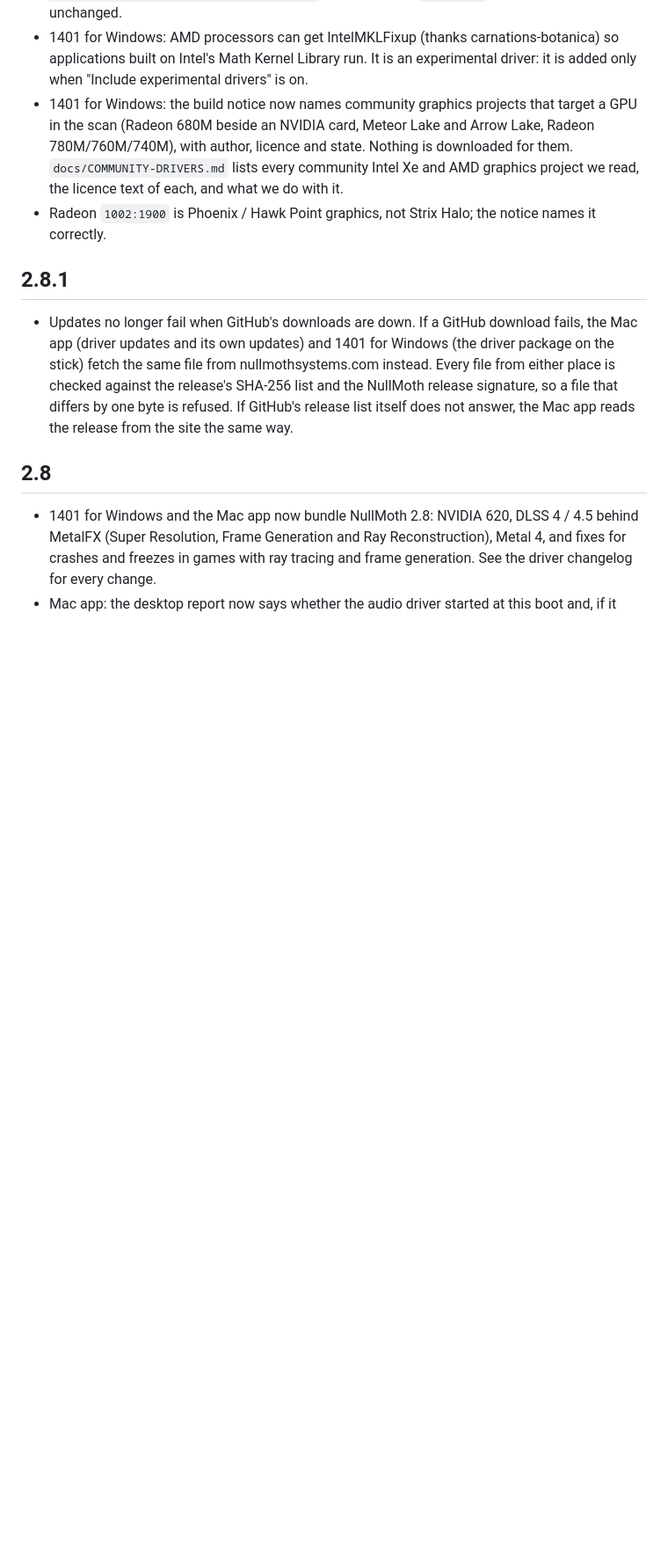
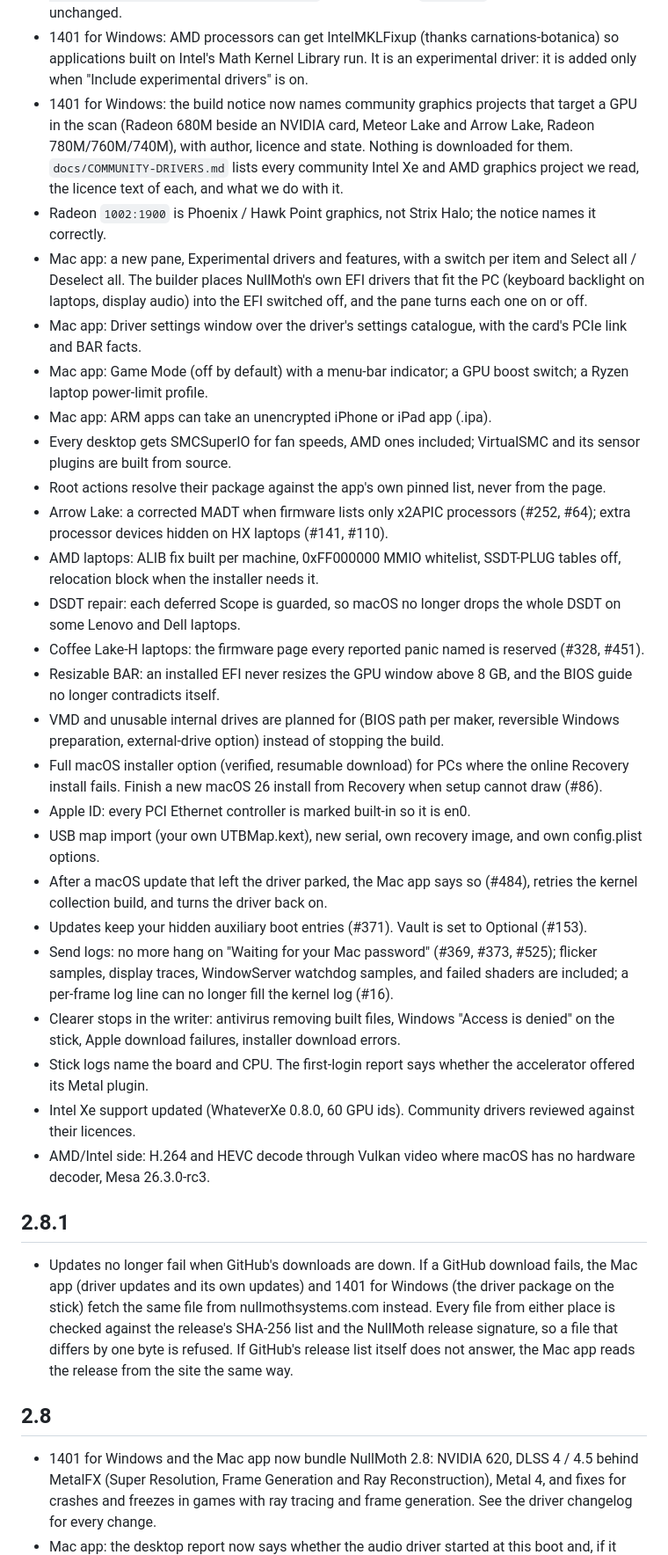
Before and after one commit to nullmoth/1401, a Markdown page: CHANGELOG.md, the part around the change. Shown at 88% size. Drawn GitHub-style; blank space fills up the shorter version.

Commit message:
Changelog: 2.9

```diff
--- a/CHANGELOG.md
+++ b/CHANGELOG.md
@@ -8,6 +8,28 @@ Each release also bundles the NVIDIA driver and Mac app of the same version; see
 - 1401 for Windows: AMD processors can get IntelMKLFixup (thanks carnations-botanica) so applications built on Intel's Math Kernel Library run. It is an experimental driver: it is added only when "Include experimental drivers" is on.
 - 1401 for Windows: the build notice now names community graphics projects that target a GPU in the scan (Radeon 680M beside an NVIDIA card, Meteor Lake and Arrow Lake, Radeon 780M/760M/740M), with author, licence and state. Nothing is downloaded for them. `docs/COMMUNITY-DRIVERS.md` lists every community Intel Xe and AMD graphics project we read, the licence text of each, and what we do with it.
 - Radeon `1002:1900` is Phoenix / Hawk Point graphics, not Strix Halo; the notice names it correctly.
+- Mac app: a new pane, Experimental drivers and features, with a switch per item and Select all / Deselect all. The builder places NullMoth's own EFI drivers that fit the PC (keyboard backlight on laptops, display audio) into the EFI switched off, and the pane turns each one on or off.
+- Mac app: Driver settings window over the driver's settings catalogue, with the card's PCIe link and BAR facts.
+- Mac app: Game Mode (off by default) with a menu-bar indicator; a GPU boost switch; a Ryzen laptop power-limit profile.
+- Mac app: ARM apps can take an unencrypted iPhone or iPad app (.ipa).
+- Every desktop gets SMCSuperIO for fan speeds, AMD ones included; VirtualSMC and its sensor plugins are built from source.
+- Root actions resolve their package against the app's own pinned list, never from the page.
+- Arrow Lake: a corrected MADT when firmware lists only x2APIC processors (#252, #64); extra processor devices hidden on HX laptops (#141, #110).
+- AMD laptops: ALIB fix built per machine, 0xFF000000 MMIO whitelist, SSDT-PLUG tables off, relocation block when the installer needs it.
+- DSDT repair: each deferred Scope is guarded, so macOS no longer drops the whole DSDT on some Lenovo and Dell laptops.
+- Coffee Lake-H laptops: the firmware page every reported panic named is reserved (#328, #451).
+- Resizable BAR: an installed EFI never resizes the GPU window above 8 GB, and the BIOS guide no longer contradicts itself.
+- VMD and unusable internal drives are planned for (BIOS path per maker, reversible Windows preparation, external-drive option) instead of stopping the build.
+- Full macOS installer option (verified, resumable download) for PCs where the online Recovery install fails. Finish a new macOS 26 install from Recovery when setup cannot draw (#86).
+- Apple ID: every PCI Ethernet controller is marked built-in so it is en0.
+- USB map import (your own UTBMap.kext), new serial, own recovery image, and own config.plist options.
+- After a macOS update that left the driver parked, the Mac app says so (#484), retries the kernel collection build, and turns the driver back on.
+- Updates keep your hidden auxiliary boot entries (#371). Vault is set to Optional (#153).
+- Send logs: no more hang on "Waiting for your Mac password" (#369, #373, #525); flicker samples, display traces, WindowServer watchdog samples, and failed shaders are included; a per-frame log line can no longer fill the kernel log (#16).
+- Clearer stops in the writer: antivirus removing built files, Windows "Access is denied" on the stick, Apple download failures, installer download errors.
+- Stick logs name the board and CPU. The first-login report says whether the accelerator offered its Metal plugin.
+- Intel Xe support updated (WhateverXe 0.8.0, 60 GPU ids). Community drivers reviewed against their licences.
+- AMD/Intel side: H.264 and HEVC decode through Vulkan video where macOS has no hardware decoder, Mesa 26.3.0-rc3.
 
 ## 2.8.1
 - Updates no longer fail when GitHub's downloads are down. If a GitHub download fails, the Mac app (driver updates and its own updates) and 1401 for Windows (the driver package on the stick) fetch the same file from nullmothsystems.com instead. Every file from either place is checked against the release's SHA-256 list and the NullMoth release signature, so a file that differs by one byte is refused. If GitHub's release list itself does not answer, the Mac app reads the release from the site the same way.
```
